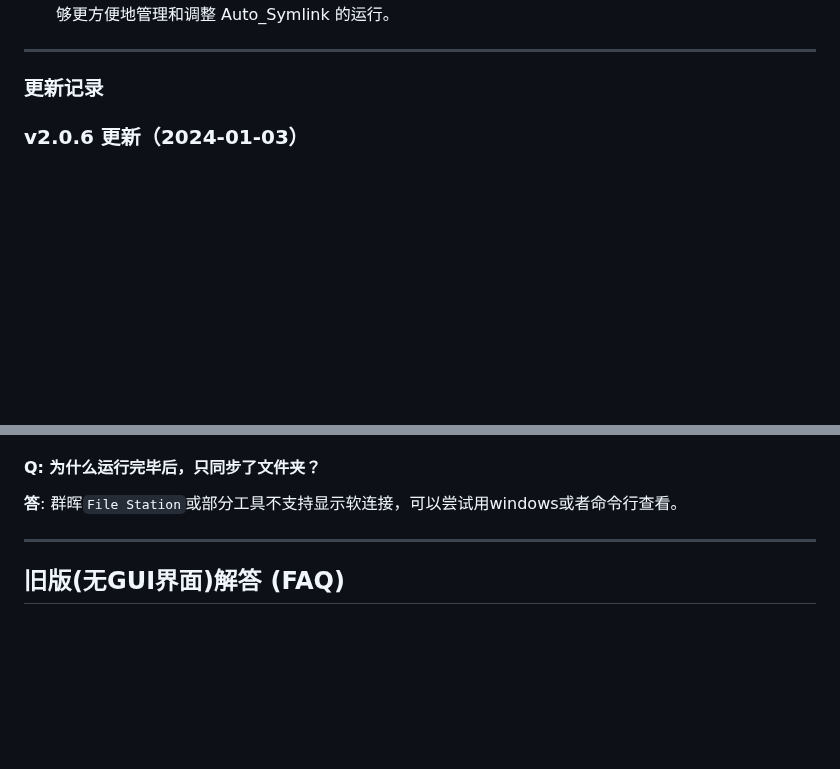
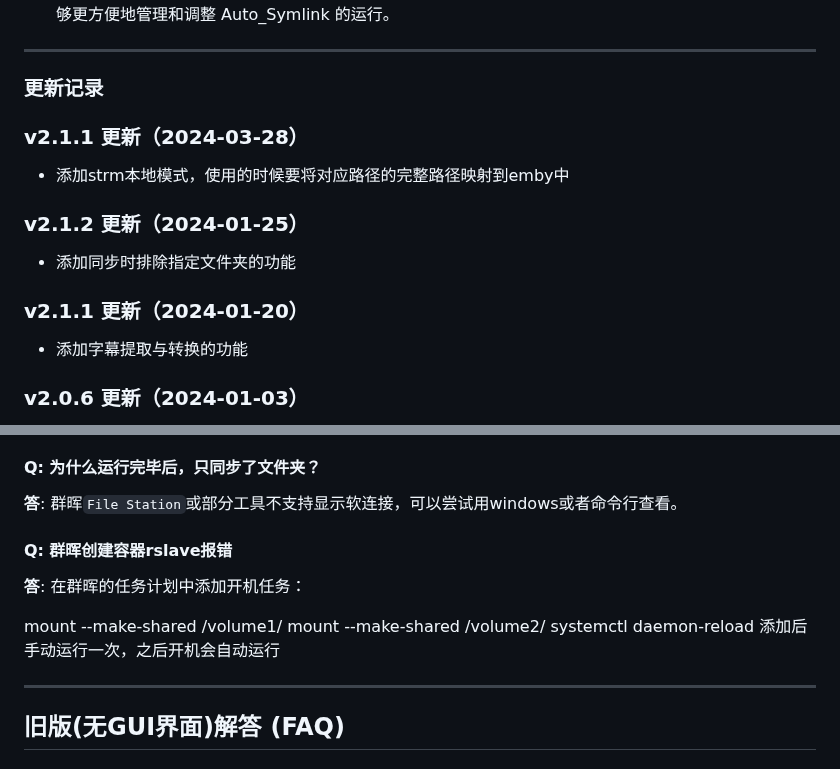
Before and after one commit to shenxianmq/Auto_Symlink, a Markdown page: README.md, 2 parts joined by grey strips. Drawn GitHub-style; blank space fills up the shorter version.

```diff
--- a/README.md
+++ b/README.md
@@ -26,6 +26,15 @@ telegram: https://t.me/autosymlink
 ---
 
 ### 更新记录
+
+### v2.1.1 更新（2024-03-28）
+- 添加strm本地模式，使用的时候要将对应路径的完整路径映射到emby中
+
+### v2.1.2 更新（2024-01-25）
+- 添加同步时排除指定文件夹的功能
+
+### v2.1.1 更新（2024-01-20）
+- 添加字幕提取与转换的功能
 
 ### v2.0.6 更新（2024-01-03）
 - 引入了两种更新元数据的模式：下载模式和复制模式。下载模式的速度大约是复制模式的两倍。用户需要在目录配置中设置cd2地址和cd2挂载根目录。如果需要从本地上传数据到云端，只能使用复制模式。
@@ -124,6 +133,14 @@ telegram: https://t.me/autosymlink
 #### Q: 为什么运行完毕后，只同步了文件夹？
 **答**: 群晖`File Station`或部分工具不支持显示软连接，可以尝试用windows或者命令行查看。
 
+#### Q: 群晖创建容器rslave报错
+**答**: 在群晖的任务计划中添加开机任务：
+
+mount --make-shared /volume1/
+mount --make-shared /volume2/
+systemctl daemon-reload
+添加后手动运行一次，之后开机会自动运行
+
 ---
 
 ## 旧版(无GUI界面)解答 (FAQ)
```
